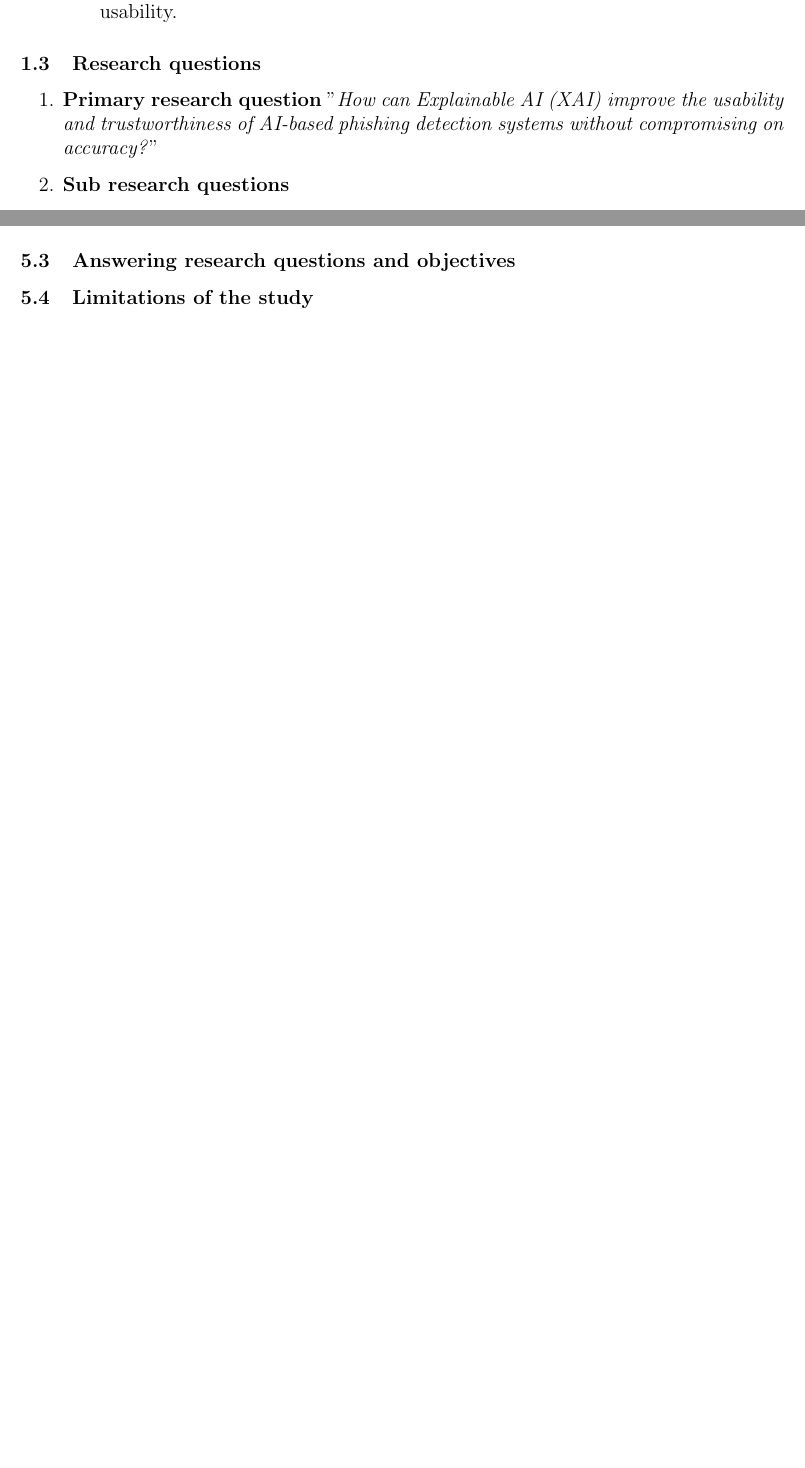
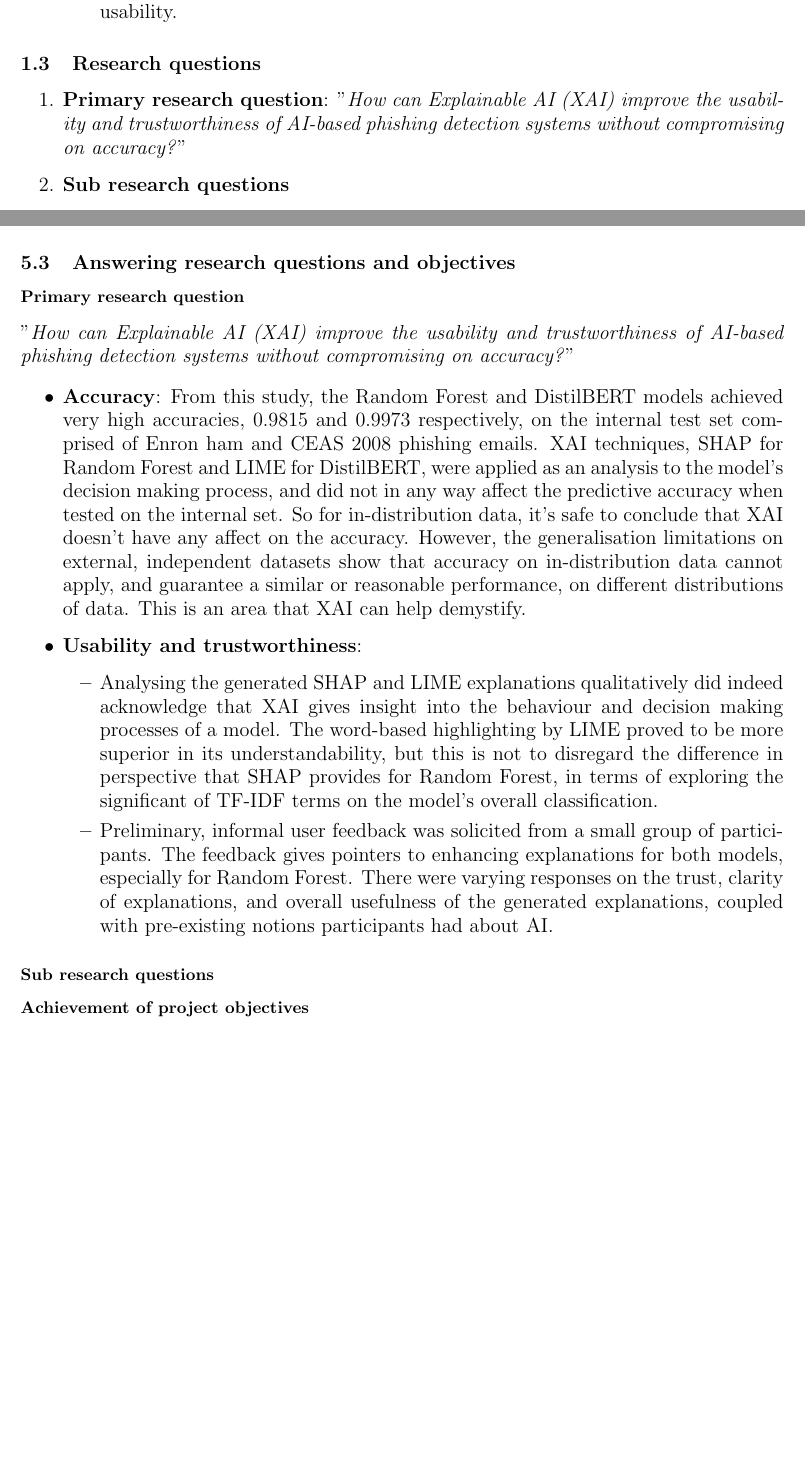
Before and after one commit to iArcanic/ai-phishing-detection-dissertation, a LaTeX document (report/main.tex, which reads report/sections/1-introduction/research-questions.tex, report/sections/5-discussion/answering-research-questions-and-objectives/achievement-of-projet-objectives.tex, report/sections/5-discussion/answering-research-questions-and-objectives/primary-research-question.tex): two parts of pages 7 and 52 of 68, joined at a grey line, cut so that both start at the same text, the shorter picture padded with empty space. Compiled offline with pdfLaTeX.

Commit message:
Added Primary research question for Answering research questions and objectives

```diff
--- a/report/main.tex
+++ b/report/main.tex
@@ -198,9 +198,9 @@
 
   % 5.3: Answering research questions and objectives
   \subsection{Answering research questions and objectives}
-
-  % 5.4: Limitations of the study
-  \subsection{Limitations of the study}
+  \input{sections/5-discussion/answering-research-questions-and-objectives/primary-research-question}
+  \input{sections/5-discussion/answering-research-questions-and-objectives/sub-research-questions}
+  \input{sections/5-discussion/answering-research-questions-and-objectives/achievement-of-projet-objectives}
 
   \newpage
 
--- a/report/sections/1-introduction/research-questions.tex
+++ b/report/sections/1-introduction/research-questions.tex
@@ -3,8 +3,7 @@
 \subsection{Research questions}
 
 \begin{enumerate}
-  \item \textbf{Primary research question}
-  "\textit{How can Explainable AI (XAI) improve the usability and trustworthiness of AI-based phishing detection systems without compromising on accuracy?}"
+  \item \textbf{Primary research question}: "\textit{How can Explainable AI (XAI) improve the usability and trustworthiness of AI-based phishing detection systems without compromising on accuracy?}"
   \item \textbf{Sub research questions}
     \begin{enumerate}
       \item \uline{\textbf{SUB RESEARCH QUESTION 1}}: "\textit{What are the current limitations of AI phishing detection models in terms of their usability and interpretability?}"\label{sub-research-q1}
--- /dev/null
+++ b/report/sections/5-discussion/answering-research-questions-and-objectives/achievement-of-projet-objectives.tex
@@ -0,0 +1,3 @@
+% ai-phishing-detection-dissertation/report/section/5-discussion/answering-research-questions-and-objectives/achievement-of-project-objectives.tex
+
+\subsubsection*{Achievement of project objectives}
--- /dev/null
+++ b/report/sections/5-discussion/answering-research-questions-and-objectives/primary-research-question.tex
@@ -0,0 +1,13 @@
+% ai-phishing-detection-dissertation/report/section/5-discussion/answering-research-questions-and-objectives/primary-research-question.tex
+
+\subsubsection*{Primary research question}
+"\textit{How can Explainable AI (XAI) improve the usability and trustworthiness of AI-based phishing detection systems without compromising on accuracy?}"
+
+\begin{itemize}
+  \item \textbf{Accuracy}: From this study, the Random Forest and DistilBERT models achieved very high accuracies, 0.9815 and 0.9973 respectively, on the internal test set comprised of Enron ham and CEAS 2008 phishing emails. XAI techniques, SHAP for Random Forest and LIME for DistilBERT, were applied as an analysis to the model's decision making process, and did not in any way affect the predictive accuracy when tested on the internal set. So for in-distribution data, it's safe to conclude that XAI doesn't have any affect on the accuracy. However, the generalisation limitations on external, independent datasets show that accuracy on in-distribution data cannot apply, and guarantee a similar or reasonable performance, on different distributions of data. This is an area that XAI can help demystify.
+  \item \textbf{Usability and trustworthiness}:
+  \begin{itemize}
+    \item Analysing the generated SHAP and LIME explanations qualitatively did indeed acknowledge that XAI gives insight into the behaviour and decision making processes of a model. The word-based highlighting by LIME proved to be more superior in its understandability, but this is not to disregard the difference in perspective that SHAP provides for Random Forest, in terms of exploring the significant of TF-IDF terms on the model's overall classification.
+    \item Preliminary, informal user feedback was solicited from a small group of participants. The feedback gives pointers to enhancing explanations for both models, especially for Random Forest. There were varying responses on the trust, clarity of explanations, and overall usefulness of the generated explanations, coupled with pre-existing notions participants had about AI.
+  \end{itemize}
+\end{itemize}
--- /dev/null
+++ b/report/sections/5-discussion/answering-research-questions-and-objectives/sub-research-questions.tex
@@ -0,0 +1,3 @@
+% ai-phishing-detection-dissertation/report/section/5-discussion/answering-research-questions-and-objectives/sub-research-questions.tex
+
+\subsubsection*{Sub research questions}
```
